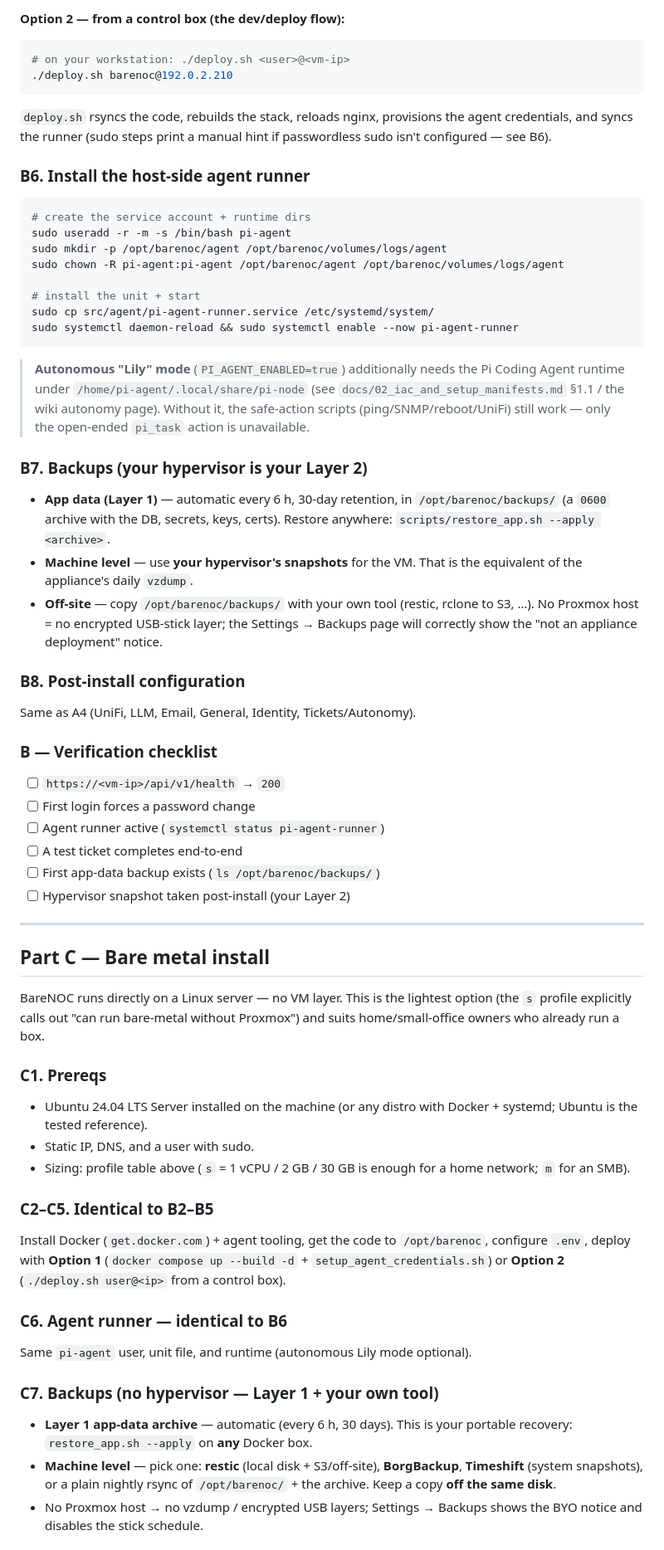
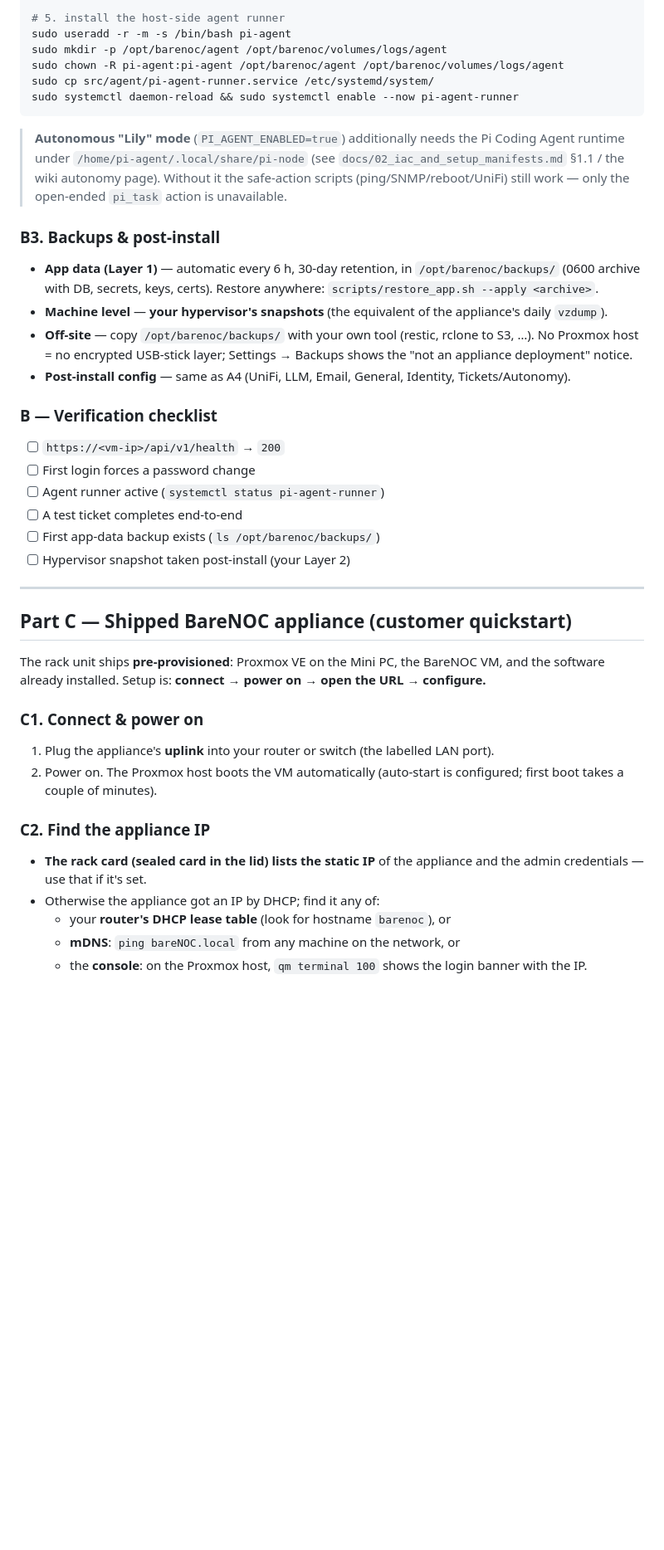
Before and after one commit to Ridge-Chapel-Tech/barenoc-appliance, a Markdown page: docs/deployment_guide.md, the part around one of its changes. Shown at 83% size. Rendered like a GitHub page; blank space fills up the shorter version.

Commit message:
release sync from private dev repo @ e5ef25c
Approved-for-release tree — see scripts/publish_release.sh for the contract.

````diff
--- a/docs/deployment_guide.md
+++ b/docs/deployment_guide.md
@@ -245,45 +212,33 @@ sudo bash /opt/barenoc/scripts/setup_agent_credentials.sh
 
-**Option 2 — from a control box (the dev/deploy flow):**
-```bash
-# on your workstation: ./deploy.sh <user>@<vm-ip>
-./deploy.sh barenoc@192.0.2.210
-```
-`deploy.sh` rsyncs the code, rebuilds the stack, reloads nginx, provisions
-the agent credentials, and syncs the runner (sudo steps print a manual hint
-if passwordless sudo isn't configured — see B6).
-
-### B6. Install the host-side agent runner
-```bash
-# create the service account + runtime dirs
+# 5. install the host-side agent runner
 sudo useradd -r -m -s /bin/bash pi-agent
 sudo mkdir -p /opt/barenoc/agent /opt/barenoc/volumes/logs/agent
 sudo chown -R pi-agent:pi-agent /opt/barenoc/agent /opt/barenoc/volumes/logs/agent
-
-# install the unit + start
 sudo cp src/agent/pi-agent-runner.service /etc/systemd/system/
 sudo systemctl daemon-reload && sudo systemctl enable --now pi-agent-runner
 ```
+
 > **Autonomous "Lily" mode** (`PI_AGENT_ENABLED=true`) additionally needs the
-> Pi Coding Agent runtime under `/home/pi-agent/.local/share/pi-node`
-> (see `docs/02_iac_and_setup_manifests.md` §1.1 / the wiki autonomy page).
-> Without it, the safe-action scripts (ping/SNMP/reboot/UniFi) still work —
-> only the open-ended `pi_task` action is unavailable.
+> Pi Coding Agent runtime under `/home/pi-agent/.local/share/pi-node` (see
+> `docs/02_iac_and_setup_manifests.md` §1.1 / the wiki autonomy page). Without
+> it the safe-action scripts (ping/SNMP/reboot/UniFi) still work — only the
+> open-ended `pi_task` action is unavailable.
 
-### B7. Backups (your hypervisor is your Layer 2)
+### B3. Backups & post-install
+
 - **App data (Layer 1)** — automatic every 6 h, 30-day retention, in
-  `/opt/barenoc/backups/` (a `0600` archive with the DB, secrets, keys,
-  certs). Restore anywhere: `scripts/restore_app.sh --apply <archive>`.
-- **Machine level** — use **your hypervisor's snapshots** for the VM. That is
-  the equivalent of the appliance's daily `vzdump`.
+  `/opt/barenoc/backups/` (0600 archive with DB, secrets, keys, certs).
+  Restore anywhere: `scripts/restore_app.sh --apply <archive>`.
+- **Machine level** — **your hypervisor's snapshots** (the equivalent of the
+  appliance's daily `vzdump`).
 - **Off-site** — copy `/opt/barenoc/backups/` with your own tool (restic,
-  rclone to S3, …). No Proxmox host = no encrypted USB-stick layer; the
-  Settings → Backups page will correctly show the "not an appliance
-  deployment" notice.
-
-### B8. Post-install configuration
-Same as A4 (UniFi, LLM, Email, General, Identity, Tickets/Autonomy).
+  rclone to S3, …). No Proxmox host = no encrypted USB-stick layer; Settings →
+  Backups shows the "not an appliance deployment" notice.
+- **Post-install config** — same as A4 (UniFi, LLM, Email, General, Identity,
+  Tickets/Autonomy).
 
 ### B — Verification checklist
+
 - [ ] `https://<vm-ip>/api/v1/health` → `200`
 - [ ] First login forces a password change
 - [ ] Agent runner active (`systemctl status pi-agent-runner`)
@@ -293,34 +248,26 @@ Same as A4 (UniFi, LLM, Email, General, Identity, Tickets/Autonomy).
 
 ---
 
-## Part C — Bare metal install
+## Part C — Shipped BareNOC appliance (customer quickstart)
 
-BareNOC runs directly on a Linux server — no VM layer. This is the lightest
-option (the `s` profile explicitly calls out "can run bare-metal without
-Proxmox") and suits home/small-office owners who already run a box.
+The rack unit ships **pre-provisioned**: Proxmox VE on the Mini PC, the
+BareNOC VM, and the software already installed. Setup is: **connect → power on
+→ open the URL → configure.**
 
-### C1. Prereqs
-- Ubuntu 24.04 LTS Server installed on the machine (or any distro with
-  Docker + systemd; Ubuntu is the tested reference).
-- Static IP, DNS, and a user with sudo.
-- Sizing: profile table above (`s` = 1 vCPU / 2 GB / 30 GB is enough for a
-  home network; `m` for an SMB).
+### C1. Connect & power on
 
-### C2–C5. Identical to B2–B5
-Install Docker (`get.docker.com`) + agent tooling, get the code to
-`/opt/barenoc`, configure `.env`, deploy with **Option 1** (`docker compose
-up --build -d` + `setup_agent_credentials.sh`) or **Option 2** (`./deploy.sh
-user@<ip>` from a control box).
+1. Plug the appliance's **uplink** into your router or switch (the labelled
+   LAN port).
+2. Power on. The Proxmox host boots the VM automatically (auto-start is
+   configured; first boot takes a couple of minutes).
 
-### C6. Agent runner — identical to B6
-Same `pi-agent` user, unit file, and runtime (autonomous Lily mode optional).
+### C2. Find the appliance IP
 
-### C7. Backups (no hypervisor — Layer 1 + your own tool)
-- **Layer 1 app-data archive** — automatic (every 6 h, 30 days). This is your
-  portable recovery: `restore_app.sh --apply` on **any** Docker box.
-- **Machine level** — pick one: **restic** (local disk + S3/off-site),
-  **BorgBackup**, **Timeshift** (system snapshots), or a plain nightly rsync
-  of `/opt/barenoc/` + the archive. Keep a copy **off the same disk**.
-- No Proxmox host → no vzdump / encrypted USB layers; Settings → Backups
-  shows the BYO notice and disables the stick schedule.
+- **The rack card (sealed card in the lid) lists the static IP** of the
+  appliance and the admin credentials — use that if it's set.
+- Otherwise the appliance got an IP by DHCP; find it any of:
+  - your **router's DHCP lease table** (look for hostname `barenoc`), or
+  - **mDNS**: `ping bareNOC.local` from any machine on the network, or
+  - the **console**: on the Proxmox host, `qm terminal 100` shows the login
+    banner with the IP.
 
````
Also changed, not shown: other parts of docs/deployment_guide.md (+166 -170 lines).
